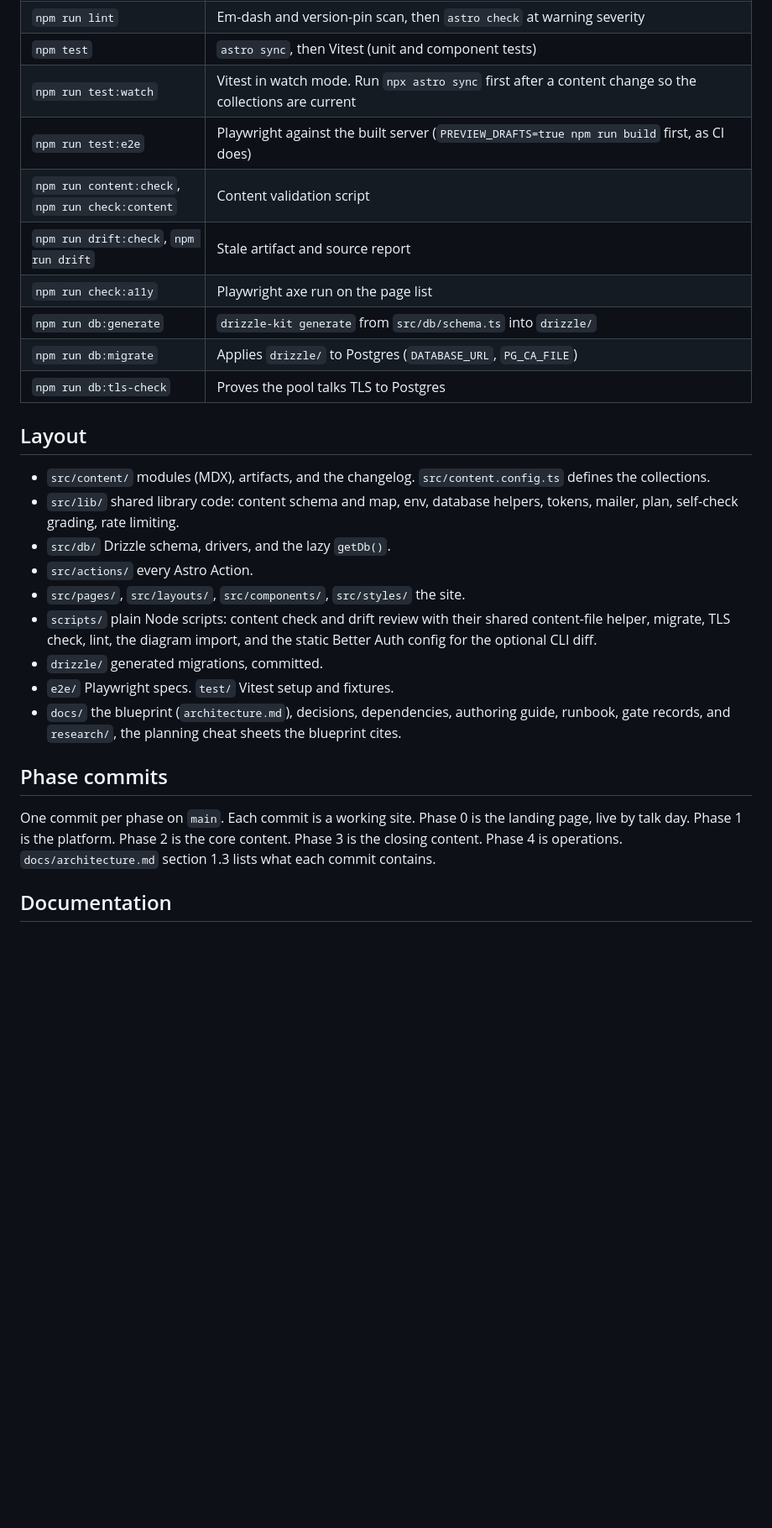
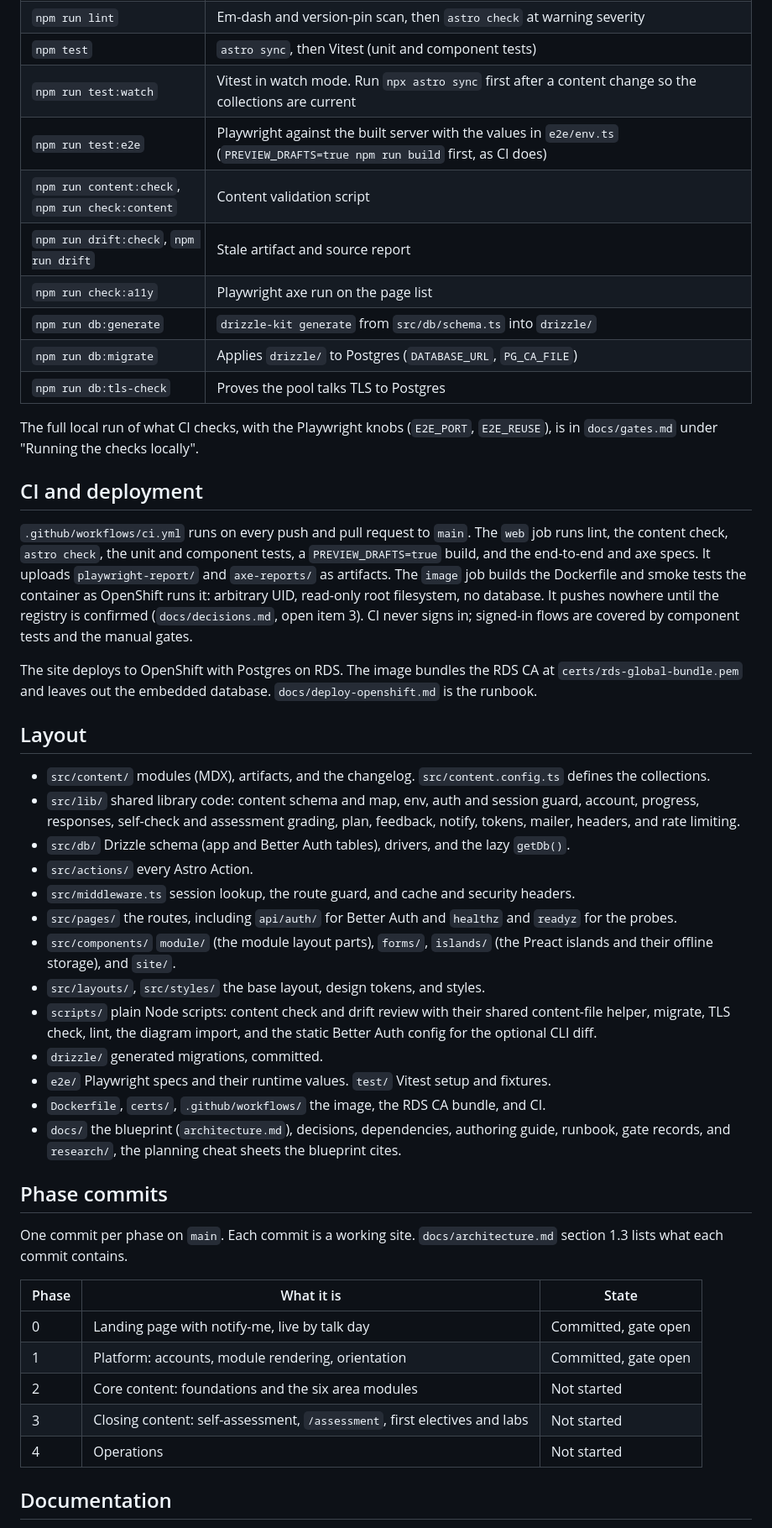
Before and after one commit to sequenzia/becoming-an-aie, a Markdown page: README.md, the part around one of its changes. Shown at 84% size. Drawn GitHub-style; blank space fills up the shorter version.

```diff
--- a/README.md
+++ b/README.md
@@ -20,7 +50,7 @@ Astro 7 in server output with the Node adapter, MDX content collections, Astro A
 | `npm run lint` | Em-dash and version-pin scan, then `astro check` at warning severity |
 | `npm test` | `astro sync`, then Vitest (unit and component tests) |
 | `npm run test:watch` | Vitest in watch mode. Run `npx astro sync` first after a content change so the collections are current |
-| `npm run test:e2e` | Playwright against the built server (`PREVIEW_DRAFTS=true npm run build` first, as CI does) |
+| `npm run test:e2e` | Playwright against the built server with the values in `e2e/env.ts` (`PREVIEW_DRAFTS=true npm run build` first, as CI does) |
 | `npm run content:check`, `npm run check:content` | Content validation script |
 | `npm run drift:check`, `npm run drift` | Stale artifact and source report |
 | `npm run check:a11y` | Playwright axe run on the page list |
@@ -28,21 +58,41 @@ Astro 7 in server output with the Node adapter, MDX content collections, Astro A
 | `npm run db:migrate` | Applies `drizzle/` to Postgres (`DATABASE_URL`, `PG_CA_FILE`) |
 | `npm run db:tls-check` | Proves the pool talks TLS to Postgres |
 
+The full local run of what CI checks, with the Playwright knobs (`E2E_PORT`, `E2E_REUSE`), is in `docs/gates.md` under "Running the checks locally".
+
+## CI and deployment
+
+`.github/workflows/ci.yml` runs on every push and pull request to `main`. The `web` job runs lint, the content check, `astro check`, the unit and component tests, a `PREVIEW_DRAFTS=true` build, and the end-to-end and axe specs. It uploads `playwright-report/` and `axe-reports/` as artifacts. The `image` job builds the Dockerfile and smoke tests the container as OpenShift runs it: arbitrary UID, read-only root filesystem, no database. It pushes nowhere until the registry is confirmed (`docs/decisions.md`, open item 3). CI never signs in; signed-in flows are covered by component tests and the manual gates.
+
+The site deploys to OpenShift with Postgres on RDS. The image bundles the RDS CA at `certs/rds-global-bundle.pem` and leaves out the embedded database. `docs/deploy-openshift.md` is the runbook.
+
 ## Layout
 
 - `src/content/` modules (MDX), artifacts, and the changelog. `src/content.config.ts` defines the collections.
-- `src/lib/` shared library code: content schema and map, env, database helpers, tokens, mailer, plan, self-check grading, rate limiting.
-- `src/db/` Drizzle schema, drivers, and the lazy `getDb()`.
+- `src/lib/` shared library code: content schema and map, env, auth and session guard, account, progress, responses, self-check and assessment grading, plan, feedback, notify, tokens, mailer, headers, and rate limiting.
+- `src/db/` Drizzle schema (app and Better Auth tables), drivers, and the lazy `getDb()`.
 - `src/actions/` every Astro Action.
-- `src/pages/`, `src/layouts/`, `src/components/`, `src/styles/` the site.
+- `src/middleware.ts` session lookup, the route guard, and cache and security headers.
+- `src/pages/` the routes, including `api/auth/` for Better Auth and `healthz` and `readyz` for the probes.
+- `src/components/` `module/` (the module layout parts), `forms/`, `islands/` (the Preact islands and their offline storage), and `site/`.
+- `src/layouts/`, `src/styles/` the base layout, design tokens, and styles.
 - `scripts/` plain Node scripts: content check and drift review with their shared content-file helper, migrate, TLS check, lint, the diagram import, and the static Better Auth config for the optional CLI diff.
 - `drizzle/` generated migrations, committed.
-- `e2e/` Playwright specs. `test/` Vitest setup and fixtures.
+- `e2e/` Playwright specs and their runtime values. `test/` Vitest setup and fixtures.
+- `Dockerfile`, `certs/`, `.github/workflows/` the image, the RDS CA bundle, and CI.
 - `docs/` the blueprint (`architecture.md`), decisions, dependencies, authoring guide, runbook, gate records, and `research/`, the planning cheat sheets the blueprint cites.
 
 ## Phase commits
 
-One commit per phase on `main`. Each commit is a working site. Phase 0 is the landing page, live by talk day. Phase 1 is the platform. Phase 2 is the core content. Phase 3 is the closing content. Phase 4 is operations. `docs/architecture.md` section 1.3 lists what each commit contains.
+One commit per phase on `main`. Each commit is a working site. `docs/architecture.md` section 1.3 lists what each commit contains.
+
+| Phase | What it is | State |
+|---|---|---|
+| 0 | Landing page with notify-me, live by talk day | Committed, gate open |
+| 1 | Platform: accounts, module rendering, orientation | Committed, gate open |
+| 2 | Core content: foundations and the six area modules | Not started |
+| 3 | Closing content: self-assessment, `/assessment`, first electives and labs | Not started |
+| 4 | Operations | Not started |
 
 ## Documentation
 
```
Also changed, not shown: other parts of README.md (+32 -2 lines).
